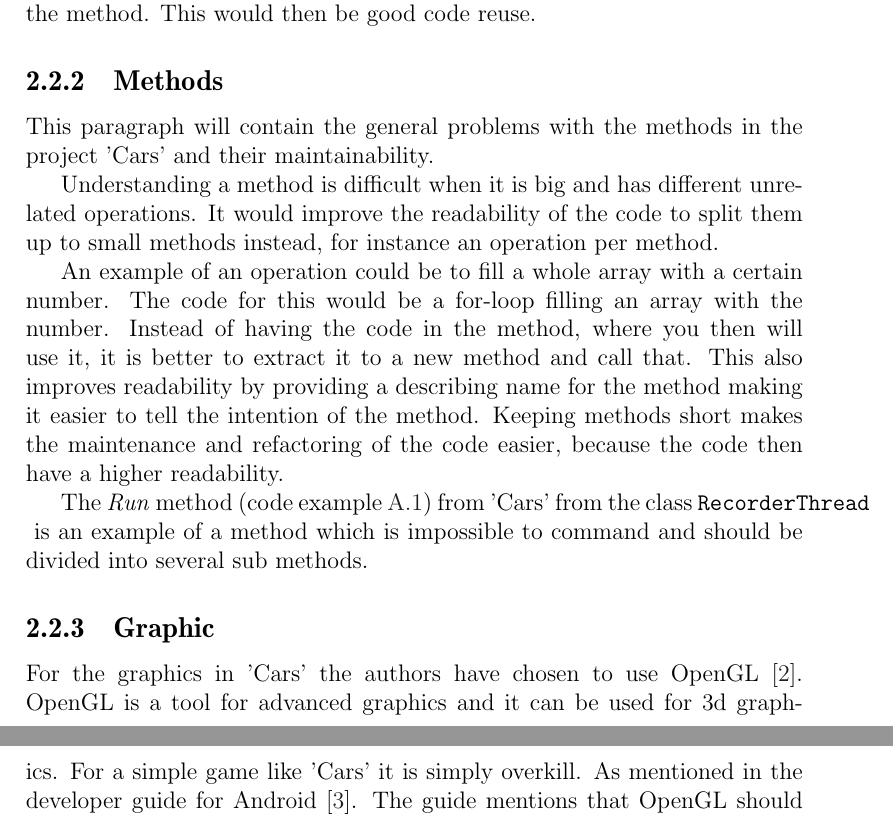
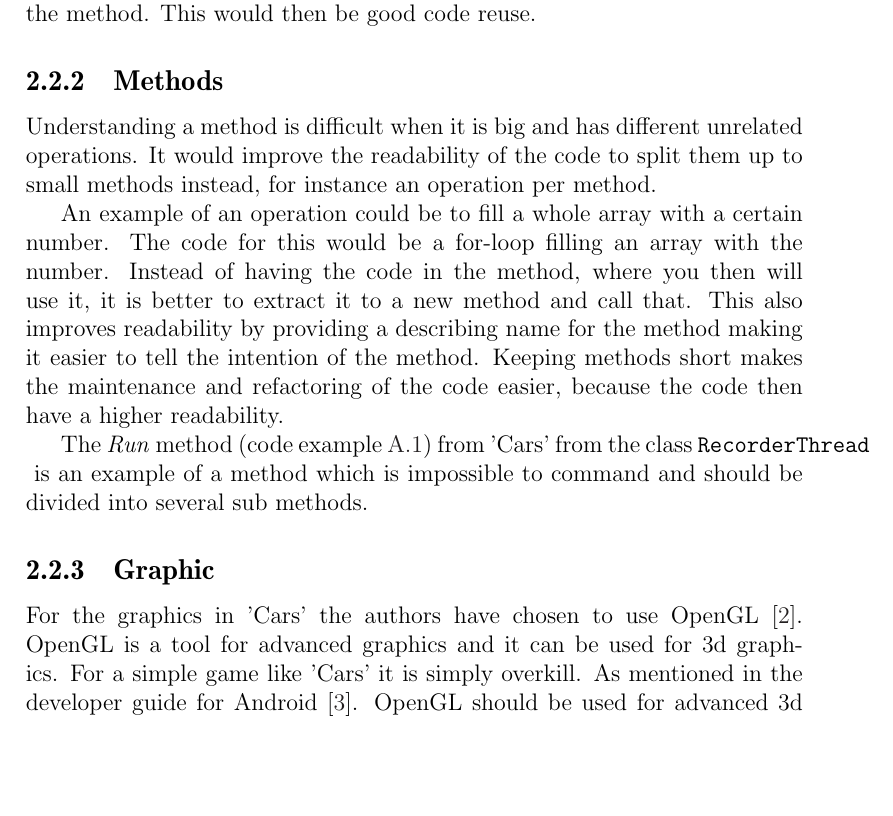
Before and after one commit to Thalmann/swf613-rapport, a LaTeX thesis (main.tex, which reads content/sprint1/graphic.tex, content/sprint1/methods.tex): two parts of pages 13 and 14 of 37 before the commit and part of page 13 of 37 after it, the two joined at a grey line, cut so that both start at the same text, the shorter picture padded with empty space. Compiled offline with pdfLaTeX.

Commit message:
removed sentence because it was overflødig

```diff
--- a/content/sprint1/graphic.tex
+++ b/content/sprint1/graphic.tex
@@ -2,6 +2,6 @@ For the graphics in 'Cars' the authors have chosen to use OpenGL \cite{opengl}.
 OpenGL is a tool for advanced graphics and it can be used for 3d graphics.
 For a simple game like 'Cars' it is simply overkill.
 As mentioned in the developer guide for Android \cite{android_opengl}.
-The guide mentions that OpenGL should be used for advanced 3d graphics and if you need calculation power from the GPU.
+OpenGL should be used for advanced 3d graphics and if you need calculation power from the GPU.
 Instead the guide suggest that the standard tools in the framework would be sufficient.
 \bruno{ved ikke lige hvad der ellers skal være - evt. et eksempel}
--- a/content/sprint1/methods.tex
+++ b/content/sprint1/methods.tex
@@ -1,5 +1,3 @@
-This paragraph will contain the general problems with the methods in the project 'Cars' and their maintainability.
-
 Understanding a method is difficult when it is big and has different unrelated operations.
 It would improve the readability of the code to split them up to small methods instead, for instance an operation per method.
 
```
